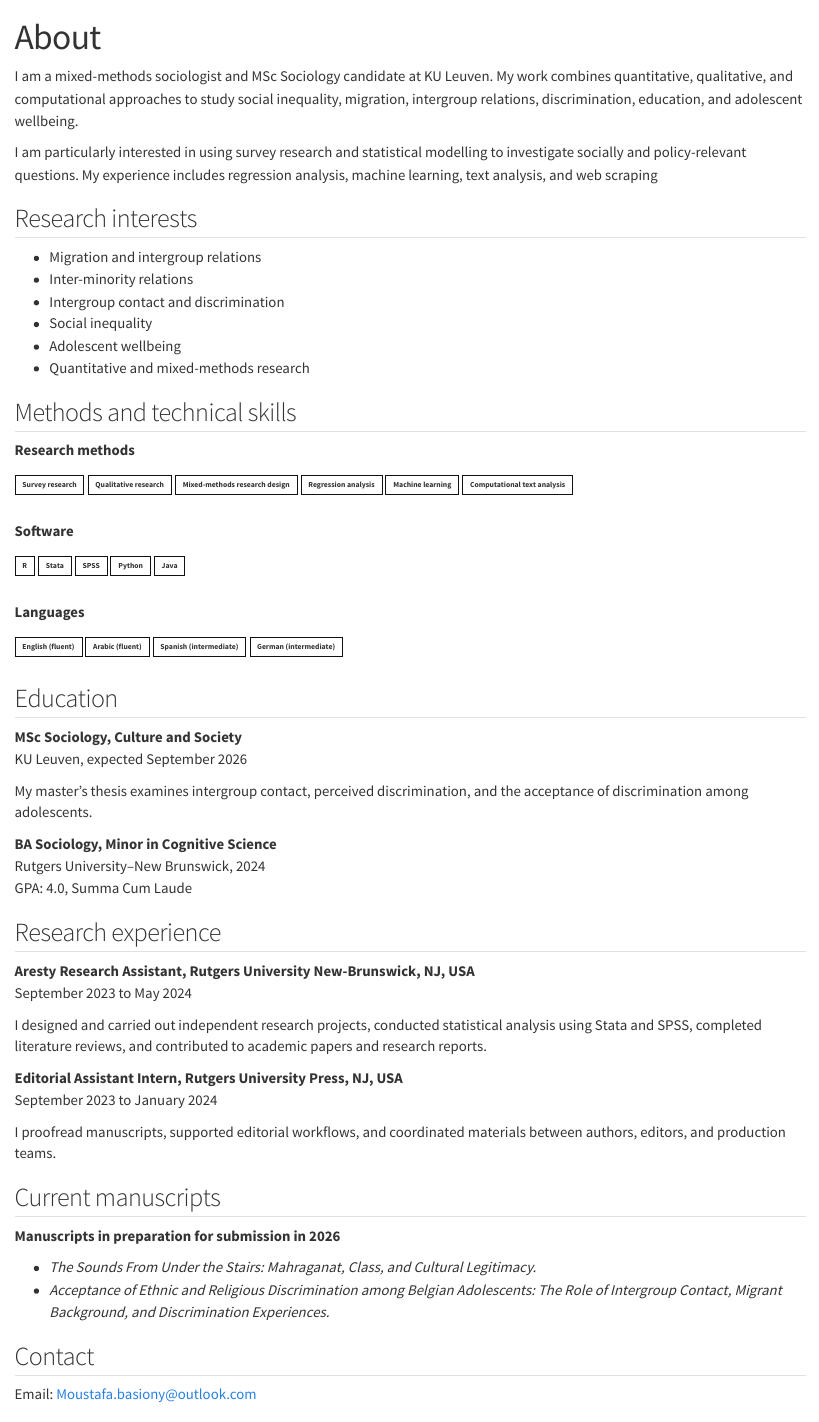
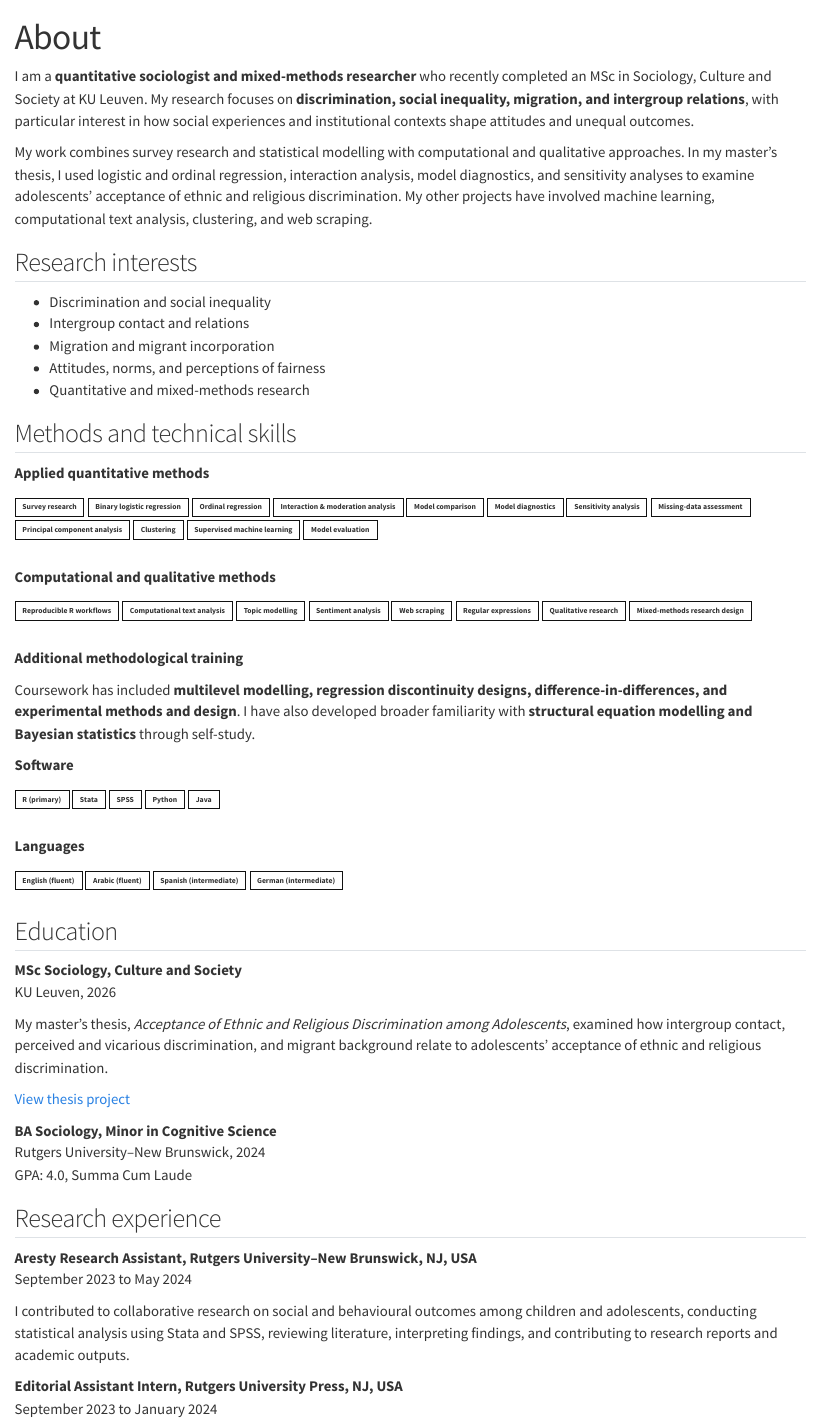
Before and after one commit to M-Basiony/mixed-methods-sociology-portfolio, a Quarto document (about.qmd): the page in a window 1100 px wide, from its top. Rendered offline with R 4.5, knitr and Pandoc in place of Quarto, with nearby package versions.

Commit message:
Update portfolio and add master's thesis project

```diff
--- a/_quarto.yml
+++ b/_quarto.yml
@@ -8,6 +8,7 @@
     - projects/survey-machine-learning.qmd
     - projects/climate-text-analysis.qmd
     - projects/ict-job-web-scraping.qmd
+    - projects/thesis-discrimination.qmd
 
 website:
   title: "Moustafa Basiony"
--- a/about.qmd
+++ b/about.qmd
@@ -2,37 +2,58 @@
 title: "About"
 ---
 
+I am a **quantitative sociologist and mixed-methods researcher** who recently completed an MSc in Sociology, Culture and Society at KU Leuven. My research focuses on **discrimination, social inequality, migration, and intergroup relations**, with particular interest in how social experiences and institutional contexts shape attitudes and unequal outcomes.
 
-I am a mixed-methods sociologist and MSc Sociology candidate at KU Leuven. My work combines quantitative, qualitative, and computational approaches to study social inequality, migration, intergroup relations, discrimination, education, and adolescent wellbeing.
-
-I am particularly interested in using survey research and statistical modelling to investigate socially and policy-relevant questions. My experience includes regression analysis, machine learning, text analysis, and web scraping
+My work combines survey research and statistical modelling with computational and qualitative approaches. In my master’s thesis, I used logistic and ordinal regression, interaction analysis, model diagnostics, and sensitivity analyses to examine adolescents’ acceptance of ethnic and religious discrimination. My other projects have involved machine learning, computational text analysis, clustering, and web scraping.
 
 ## Research interests
 
-- Migration and intergroup relations
-- Inter-minority relations
-- Intergroup contact and discrimination
-- Social inequality
-- Adolescent wellbeing
+- Discrimination and social inequality
+- Intergroup contact and relations
+- Migration and migrant incorporation
+- Attitudes, norms, and perceptions of fairness
 - Quantitative and mixed-methods research
 
 ## Methods and technical skills
 
-<p><strong>Research methods</strong></p>
+<p><strong>Applied quantitative methods</strong></p>
 
 <div class="skill-tags">
   <span>Survey research</span>
+  <span>Binary logistic regression</span>
+  <span>Ordinal regression</span>
+  <span>Interaction & moderation analysis</span>
+  <span>Model comparison</span>
+  <span>Model diagnostics</span>
+  <span>Sensitivity analysis</span>
+  <span>Missing-data assessment</span>
+  <span>Principal component analysis</span>
+  <span>Clustering</span>
+  <span>Supervised machine learning</span>
+  <span>Model evaluation</span>
+</div>
+
+<p><strong>Computational and qualitative methods</strong></p>
+
+<div class="skill-tags">
+  <span>Reproducible R workflows</span>
+  <span>Computational text analysis</span>
+  <span>Topic modelling</span>
+  <span>Sentiment analysis</span>
+  <span>Web scraping</span>
+  <span>Regular expressions</span>
   <span>Qualitative research</span>
   <span>Mixed-methods research design</span>
-  <span>Regression analysis</span>
-  <span>Machine learning</span>
-  <span>Computational text analysis</span>
 </div>
+
+<p><strong>Additional methodological training</strong></p>
+
+Coursework has included **multilevel modelling, regression discontinuity designs, difference-in-differences, and experimental methods and design**. I have also developed broader familiarity with **structural equation modelling and Bayesian statistics** through self-study.
 
 <p><strong>Software</strong></p>
 
 <div class="skill-tags">
-  <span>R</span>
+  <span>R (primary)</span>
   <span>Stata</span>
   <span>SPSS</span>
   <span>Python</span>
@@ -51,9 +72,11 @@
 ## Education
 
 **MSc Sociology, Culture and Society**
-KU Leuven, expected September 2026
+KU Leuven, 2026
 
-My master’s thesis examines intergroup contact, perceived discrimination, and the acceptance of discrimination among adolescents.
+My master’s thesis, *Acceptance of Ethnic and Religious Discrimination among Adolescents*, examined how intergroup contact, perceived and vicarious discrimination, and migrant background relate to adolescents’ acceptance of ethnic and religious discrimination.
+
+[View thesis project](projects/thesis-discrimination.qmd)
 
 **BA Sociology, Minor in Cognitive Science**
 Rutgers University–New Brunswick, 2024
@@ -61,17 +84,17 @@
 
 ## Research experience
 
-**Aresty Research Assistant, Rutgers University New-Brunswick, NJ, USA**
+**Aresty Research Assistant, Rutgers University–New Brunswick, NJ, USA**
 September 2023 to May 2024
 
-I designed and carried out independent research projects, conducted statistical analysis using Stata and SPSS, completed literature reviews, and contributed to academic papers and research reports.
+I contributed to collaborative research on social and behavioural outcomes among children and adolescents, conducting statistical analysis using Stata and SPSS, reviewing literature, interpreting findings, and contributing to research reports and academic outputs.
 
 **Editorial Assistant Intern, Rutgers University Press, NJ, USA**
 September 2023 to January 2024
 
-I proofread manuscripts, supported editorial workflows, and coordinated materials between authors, editors, and production teams.
+I proofread academic manuscripts and supported editorial and production workflows involving authors, editors, and production staff.
 
 ## Current manuscripts
 
-**Manuscripts in preparation for submission in 2026**
+**Manuscripts in preparation**
 
@@ -78,5 +102,4 @@
 - *The Sounds From Under the Stairs: Mahraganat, Class, and Cultural Legitimacy.*
-- *Acceptance of Ethnic and Religious Discrimination among Belgian Adolescents: The Role of Intergroup Contact, Migrant Background, and Discrimination Experiences.*
 
 ## Contact
 
--- /dev/null
+++ b/projects/thesis-discrimination.qmd
@@ -0,0 +1,30 @@
+---
+title: "Acceptance of Ethnic and Religious Discrimination among Adolescents"
+subtitle: "Master’s Thesis | KU Leuven"
+---
+
+**Tools and skills:** R · survey research · binary logistic regression · ordinal regression · interaction analysis · model comparison · diagnostics · sensitivity analysis · reproducible workflows
+
+::: {.callout-note}
+
+## At a glance
+
+More frequent intergroup contact was consistently associated with **lower acceptance of ethnic and religious discrimination**, while adolescents who reported witnessing discrimination against others had **higher odds of expressing some acceptance** in both domains.
+
+:::
+
+# Project overview
+
+This master’s thesis examined how intergroup contact, discrimination experiences, and migrant background relate to adolescents’ acceptance of ethnic and religious discrimination in Dutch-language Belgian secondary schools.
+
+Rather than treating discrimination as a single construct, I analysed **ethnic and religious discrimination separately**. The study also distinguished between **perceived discrimination**, **vicarious discrimination** (witnessing discrimination directed at others), and **migrant background** as different features of adolescents’ intergroup environments.
+
+The project was an independent secondary analysis conducted under the supervision of **Prof. Dr. David De Coninck** at KU Leuven.
+
+# Research question
+
+**How are migrant background, discrimination experiences, and intergroup contact associated with adolescents’ acceptance of ethnic and religious discrimination?**
+
+The thesis focuses on the **normative evaluation of discriminatory behaviour**: whether adolescents reject unequal treatment completely or regard some degree of ethnic or religious discrimination as acceptable.
+
+# Data
@@ -0,0 +37,29 @@
+- Ethnic and religious discrimination were analysed as parallel but distinct domains.
+
+The survey data were originally collected during school visits between February and April 2025. I re-specified the variables and modelling strategy for the research questions developed in this thesis.
+
+# Measures
+
+The principal variables were:
+
+- **Acceptance of ethnic discrimination**
+- **Acceptance of religious discrimination**
+- **Ethnic and religious intergroup contact**
+- **Perceived ethnic and religious discrimination**
+- **Vicarious discrimination**
+- **Migrant background**
+
+The original acceptance outcomes were measured on seven-point scales. Because responses were strongly concentrated at complete rejection, the primary models distinguished **complete rejection** from **any degree of acceptance**. I retained the original seven-category outcomes for ordinal sensitivity analyses.
+
+![Distribution of the original ethnic- and religious-discrimination acceptance outcomes in the primary analytic sample. Scores range from 1, never acceptable, to 7, always acceptable. N = 517 in each domain.](images/thesis-acceptance-distribution.png){width=90% fig-align="center"}
+
+# Methods
+
+I developed the analysis as a reproducible R workflow covering data preparation, variable construction, missing-data assessment, model estimation, diagnostics, sensitivity analysis, and reporting.
+
+The main analytical strategy included:
+
+- Separate binary logistic regression models for ethnic and religious discrimination.
+- Sequential model specifications followed by controlled main-effects models.
+- Interaction models testing whether the association between intergroup contact and acceptance varied by migrant background, perceived discrimination, or vicarious discrimination.
+- Likelihood-ratio tests and AIC for model comparison.
@@ -0,0 +70,3 @@
+## Model diagnostics
+
+I assessed:
@@ -0,0 +79,3 @@
+# Main findings
+
+| Predictor | Ethnic OR [95% CI] | p | Religious OR [95% CI] | p |
@@ -0,0 +90,9 @@
+The clearest finding was the consistency of the **intergroup-contact association**. More frequent ethnic contact was associated with lower acceptance of ethnic discrimination, and more frequent religious contact was associated with lower acceptance of religious discrimination.
+
+A second consistent pattern concerned **vicarious discrimination**. Adolescents who reported witnessing or encountering discrimination directed at others had higher odds of expressing some acceptance of discrimination in both domains.
+
+Perceived discrimination showed a less consistent pattern. Perceived religious discrimination was associated with lower acceptance of religious discrimination, while perceived ethnic discrimination was not significantly associated with acceptance of ethnic discrimination.
+
+Migrant background was not significantly associated with either outcome.
+
+# Moderation analyses
@@ -0,0 +104,9 @@
+- Vicarious discrimination moderated the contact association only in the ethnic domain.
+
+![Adjusted predicted probability of any acceptance of ethnic discrimination by ethnic intergroup contact and vicarious-discrimination status. Predictions are derived from the primary controlled interaction model, N = 517. Shaded areas represent 95% confidence intervals.](images/thesis-contact-vicarious-interaction.png){width=90% fig-align="center"}
+
+The ethnic contact-by-vicarious-discrimination interaction was statistically significant in the primary model, but the result was modest, close to the conventional significance threshold, and did not appear in the religious domain. I therefore treat it as **tentative rather than established**.
+
+# Robustness and sensitivity analysis
+
+I used two main sensitivity strategies.
@@ -0,0 +119,2 @@
+- Vicarious discrimination remained positively associated with acceptance in both domains.
+- Perceived religious discrimination remained negatively associated with religious-discrimination acceptance.
@@ -0,0 +133 @@
+Several limitations shape how the findings should be interpreted:
@@ -0,0 +143,15 @@
+# Future research
+
+The thesis points toward several extensions that could move from documenting associations toward testing mechanisms more directly.
+
+Longitudinal and experimental designs could help establish temporal ordering and examine whether changes in contact or discrimination experiences precede changes in attitudes. Richer measures of vicarious discrimination could distinguish exposure accompanied by condemnation from exposure that occurs without meaningful sanction. Future data should also retain school and classroom identifiers so that multilevel models can examine how institutional norms, school composition, and responses to discrimination shape individual attitudes.
+
+More broadly, I am interested in how experiences of unequal treatment are interpreted and how those interpretations shape expectations about fairness, intergroup attitudes, and subsequent responses to institutions.
+
+# My contribution
+
+This was my independent master’s thesis project. I developed the research question and theoretical framework, re-specified the survey variables for the thesis aims, prepared and analysed the data in R, developed the regression and moderation strategy, conducted the diagnostics and sensitivity analyses, interpreted the findings, and wrote the thesis under faculty supervision.
+
+# Full thesis
+
+[Download the full master’s thesis](../02-working-files/MastersThesis_MoustafaBasiony.pdf)
```
Also changed, not shown: index.qmd (+14 -4 lines), projects.qmd (+11 -1 lines), 02-working-files/MastersThesis_MoustafaBasiony.pdf (added), Moustafa-Basiony-CV.pdf, projects/images/thesis-acceptance-distribution.png (added), projects/images/thesis-contact-vicarious-interaction.png (added), about.qmd (1 more changed lines), projects/thesis-discrimination.qmd (56 more changed lines), 1 other file.
